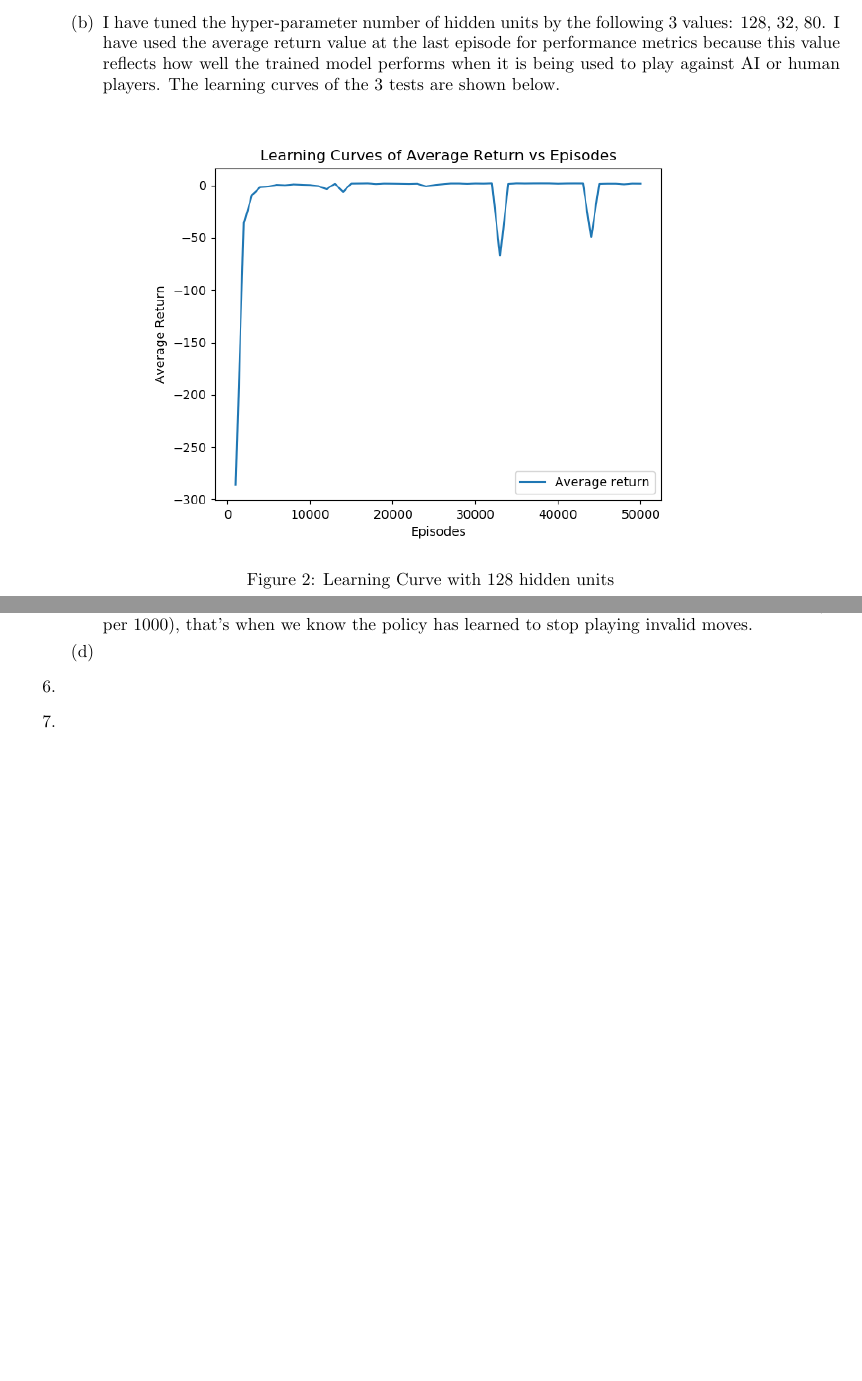
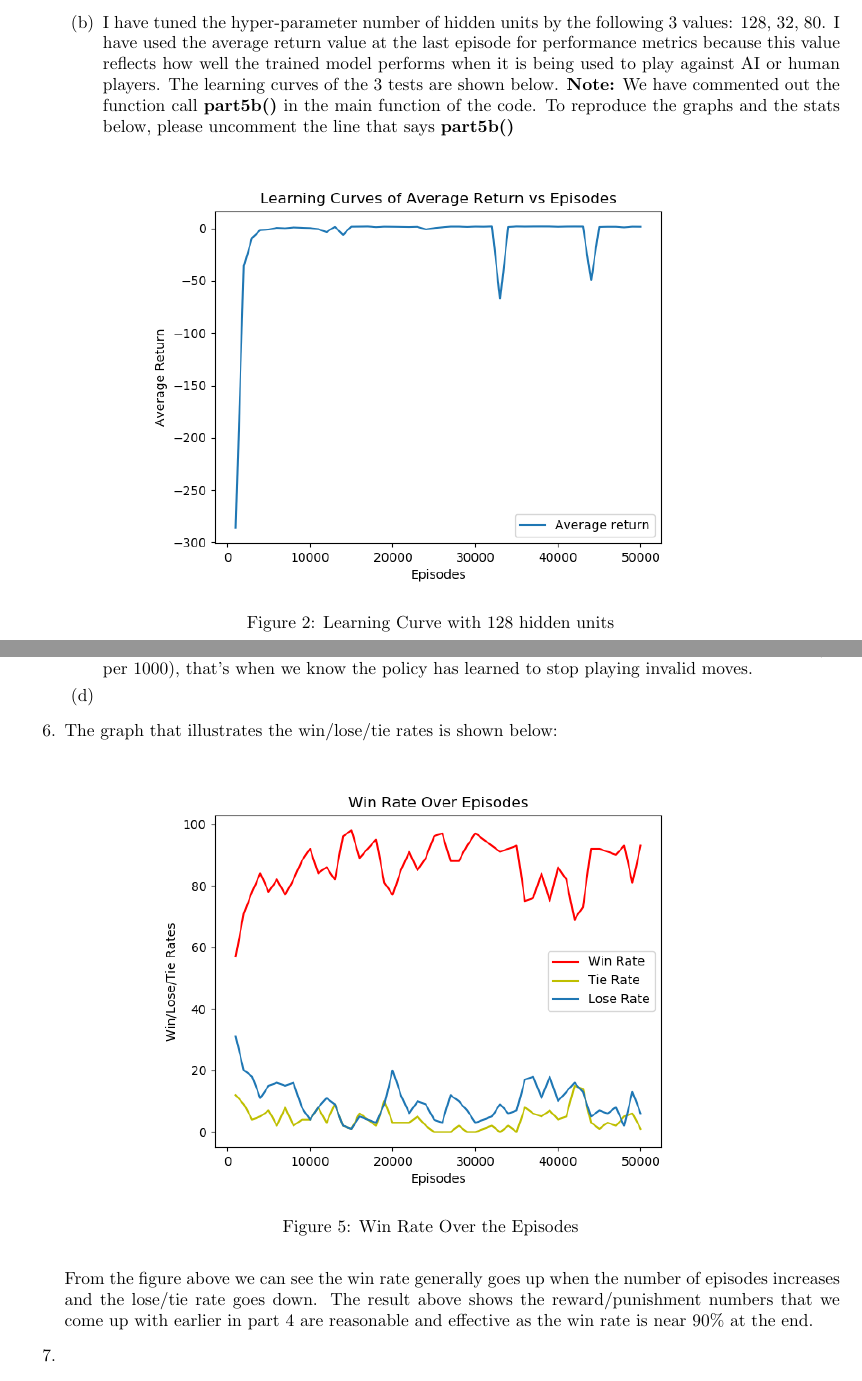
Before and after one commit to ivywireline/project4-reinforcement-learning, a LaTeX document (tictactoe.tex): two parts of pages 5 and 7 of 7, joined at a grey line, cut so that both start at the same text, the shorter picture padded with empty space. Compiled offline with pdfLaTeX.

Commit message:
part 6 done

```diff
--- a/tictactoe.tex
+++ b/tictactoe.tex
@@ -214,7 +214,7 @@ def get_reward(status):
 			\end{figure}
 
 			\item %5b
-			I have tuned the hyper-parameter number of hidden units by the following 3 values: 128, 32, 80. I have used the average return value at the last episode for performance metrics because this value reflects how well the trained model performs when it is being used to play against AI or human players. The learning curves of the 3 tests are shown below.
+			I have tuned the hyper-parameter number of hidden units by the following 3 values: 128, 32, 80. I have used the average return value at the last episode for performance metrics because this value reflects how well the trained model performs when it is being used to play against AI or human players. The learning curves of the 3 tests are shown below. \textbf{Note:} We have commented out the function call \textbf{part5b()} in the main function of the code. To reproduce the graphs and the stats below, please uncomment the line that says \textbf{part5b()}
 
 			\begin{figure}[H]
 				\centering
@@ -252,6 +252,17 @@ def get_reward(status):
 			\item %5d
 		\end{enumerate}
 		\item %6
+		The graph that illustrates the win/lose/tie rates is shown below:
+
+		\begin{figure}[H]
+				\centering
+				\includegraphics[width=0.7\linewidth]{Part6LearningCurve.png}
+				\caption{Win Rate Over the Episodes}
+				\label{fig:part6}
+		\end{figure}
+
+		From the figure above we can see the win rate generally goes up when the number of episodes increases and the lose/tie rate goes down. The result above shows the reward/punishment numbers that we come up with earlier in part 4 are reasonable and effective as the win rate is near $90\%$ at the end.
+
 		\item %7
 		\item %8
 	\end{enumerate}
```
